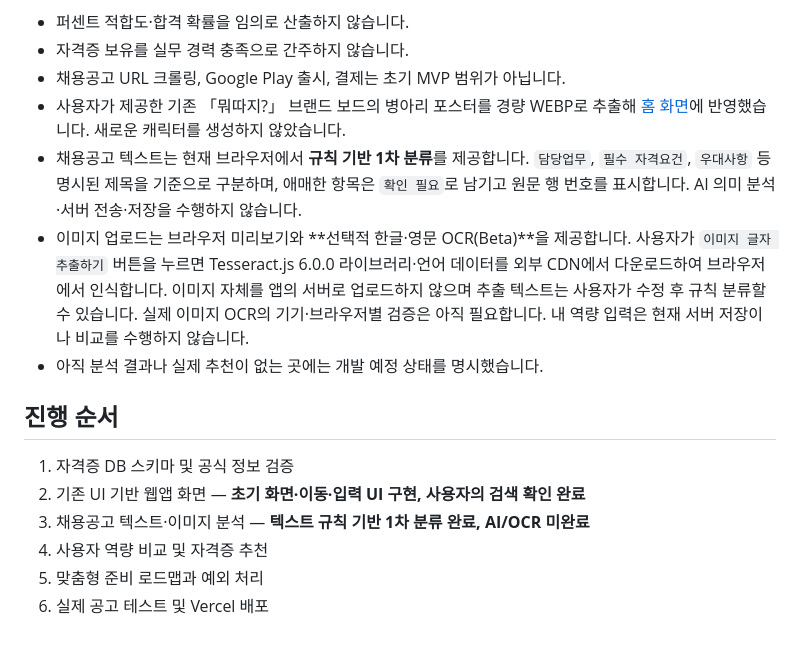
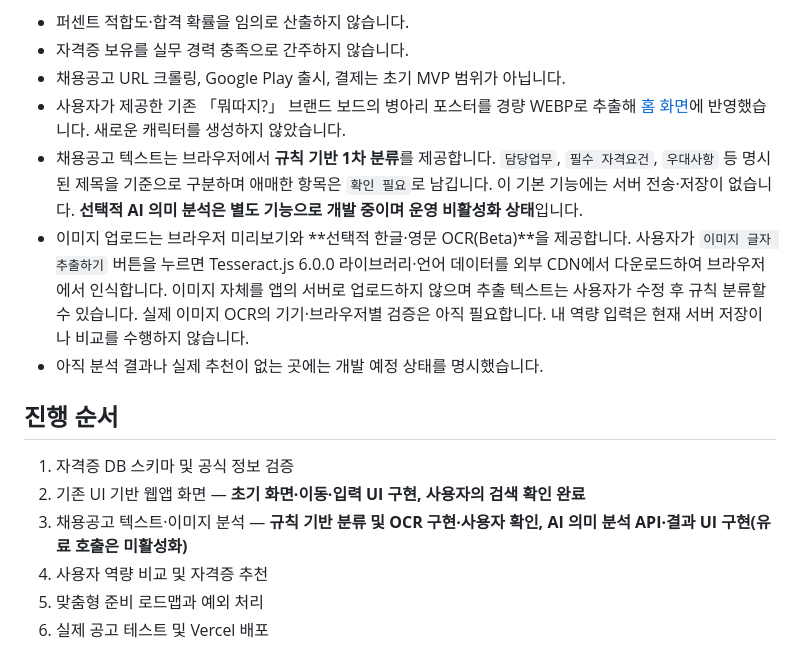
Before and after one commit to junyeong-lab/muttaji, a Markdown page: README.md, the part around one of its changes. Drawn GitHub-style.

```diff
--- a/README.md
+++ b/README.md
@@ -21,7 +21,7 @@
 - 자격증 보유를 실무 경력 충족으로 간주하지 않습니다.
 - 채용공고 URL 크롤링, Google Play 출시, 결제는 초기 MVP 범위가 아닙니다.
 - 사용자가 제공한 기존 「뭐따지?」 브랜드 보드의 병아리 포스터를 경량 WEBP로 추출해 [홈 화면](./index.html)에 반영했습니다. 새로운 캐릭터를 생성하지 않았습니다.
-- 채용공고 텍스트는 현재 브라우저에서 **규칙 기반 1차 분류**를 제공합니다. `담당업무`, `필수 자격요건`, `우대사항` 등 명시된 제목을 기준으로 구분하며, 애매한 항목은 `확인 필요`로 남기고 원문 행 번호를 표시합니다. AI 의미 분석·서버 전송·저장을 수행하지 않습니다.
+- 채용공고 텍스트는 브라우저에서 **규칙 기반 1차 분류**를 제공합니다. `담당업무`, `필수 자격요건`, `우대사항` 등 명시된 제목을 기준으로 구분하며 애매한 항목은 `확인 필요`로 남깁니다. 이 기본 기능에는 서버 전송·저장이 없습니다. **선택적 AI 의미 분석은 별도 기능으로 개발 중이며 운영 비활성화 상태**입니다.
 - 이미지 업로드는 브라우저 미리보기와 **선택적 한글·영문 OCR(Beta)**을 제공합니다. 사용자가 `이미지 글자 추출하기` 버튼을 누르면 Tesseract.js 6.0.0 라이브러리·언어 데이터를 외부 CDN에서 다운로드하여 브라우저에서 인식합니다. 이미지 자체를 앱의 서버로 업로드하지 않으며 추출 텍스트는 사용자가 수정 후 규칙 분류할 수 있습니다. 실제 이미지 OCR의 기기·브라우저별 검증은 아직 필요합니다. 내 역량 입력은 현재 서버 저장이나 비교를 수행하지 않습니다.
 - 아직 분석 결과나 실제 추천이 없는 곳에는 개발 예정 상태를 명시했습니다.
 
@@ -29,7 +29,7 @@
 
 1. 자격증 DB 스키마 및 공식 정보 검증
 2. 기존 UI 기반 웹앱 화면 — **초기 화면·이동·입력 UI 구현, 사용자의 검색 확인 완료**
-3. 채용공고 텍스트·이미지 분석 — **텍스트 규칙 기반 1차 분류 완료, AI/OCR 미완료**
+3. 채용공고 텍스트·이미지 분석 — **규칙 기반 분류 및 OCR 구현·사용자 확인, AI 의미 분석 API·결과 UI 구현(유료 호출은 미활성화)**
 4. 사용자 역량 비교 및 자격증 추천
 5. 맞춤형 준비 로드맵과 예외 처리
 6. 실제 공고 테스트 및 Vercel 배포
```
Also changed, not shown: other parts of README.md (+14 -2 lines).
